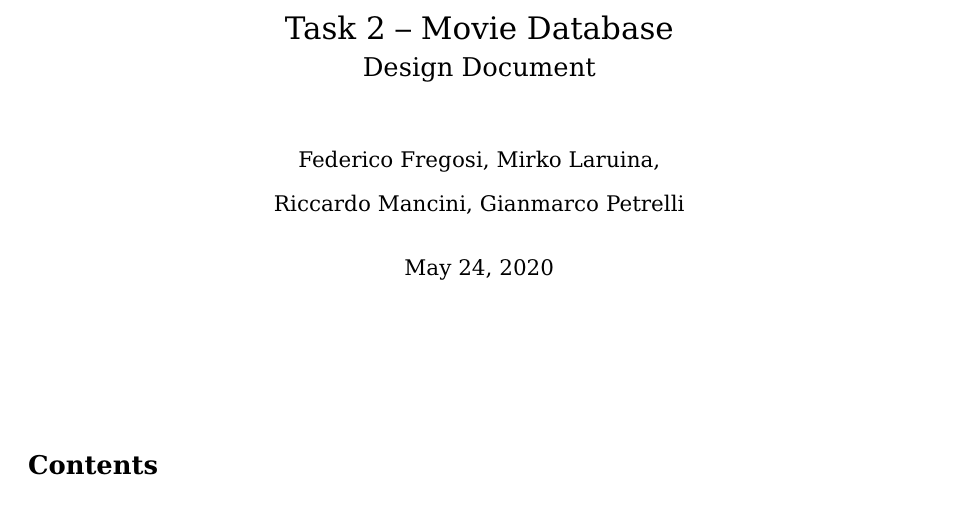
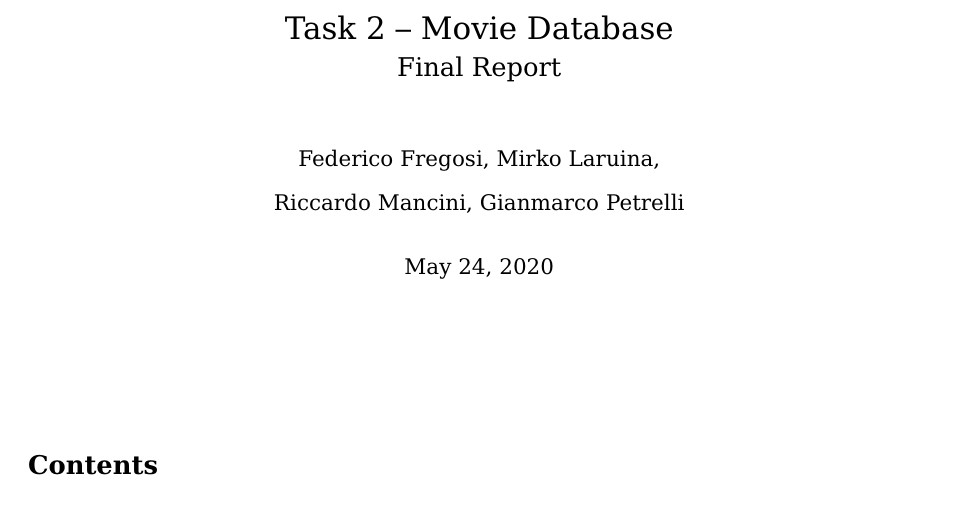
Before and after one commit to mirko-laruina/lsmsdb-Movienator, a LaTeX document (docs/design_document/design_document.tex): part of page 1 of 26, cut so that both start at the same text. Compiled offline with pdfLaTeX.

Commit message:
doc: changed title

```diff
--- a/docs/design_document/design_document.tex
+++ b/docs/design_document/design_document.tex
@@ -99,7 +99,7 @@
 \renewcommand{\arraystretch}{1.5}
 
 \title{Task 2 -- Movie Database\\
-	\Large Design Document}
+	\Large Final Report}
 \date{\today}
 \author{Federico Fregosi, Mirko Laruina,\\
         Riccardo Mancini, Gianmarco Petrelli}
```
